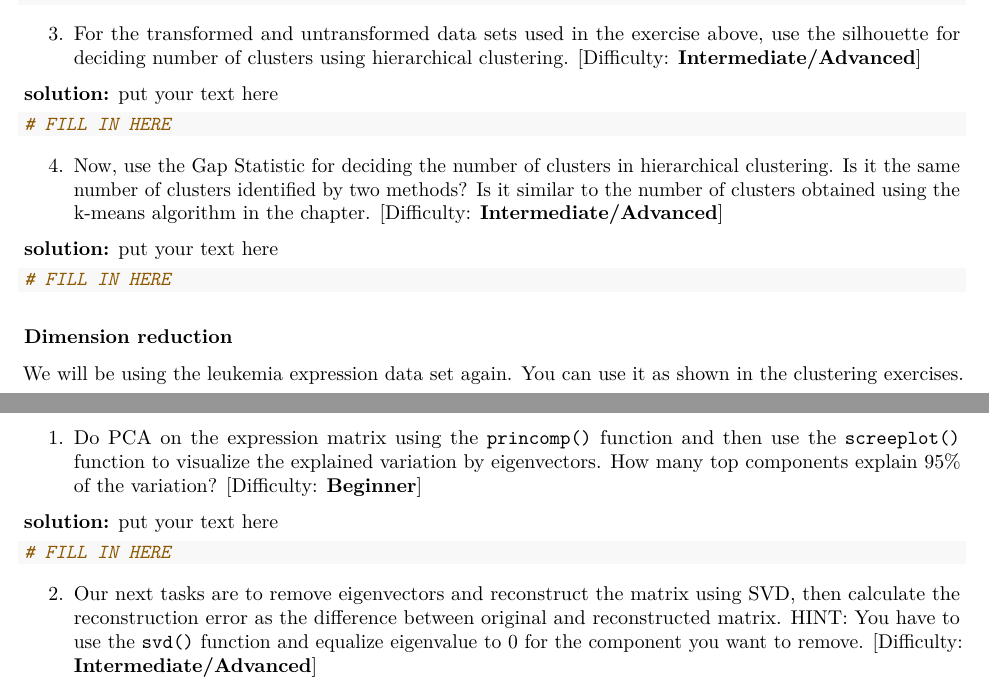
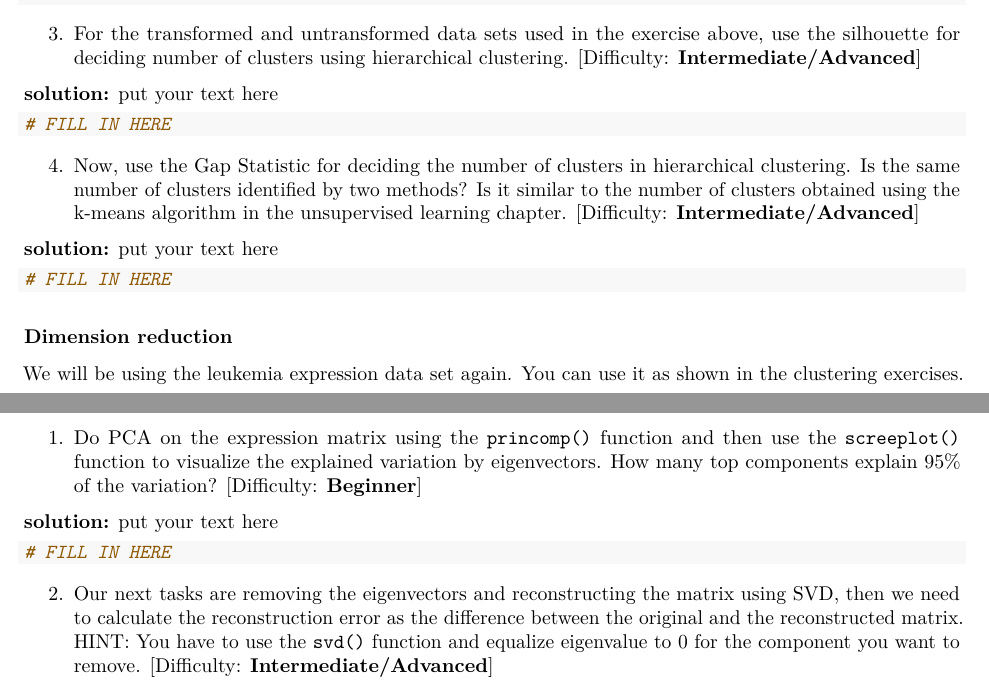
Before and after one commit to BIMSBbioinfo/compgen2021, an R Markdown document (week2/exercises/week2_exercises.Rmd): two parts of pages 1 and 2 of 2, joined at a grey line, cut so that both start at the same text. Rendered offline with R 4.5, knitr and Pandoc, then LaTeX, with nearby package versions.

Commit message:
week 2 exercises

````diff
--- a/week2/exercises/week2_exercises.Rmd
+++ b/week2/exercises/week2_exercises.Rmd
@@ -49,7 +49,7 @@ put your text here
 ```
 
 
-4. Now, use the Gap Statistic for deciding the number of clusters in hierarchical clustering. Is it the same number of clusters identified by two methods? Is it similar to the number of clusters obtained using the k-means algorithm in the chapter. [Difficulty: **Intermediate/Advanced**]
+4. Now, use the Gap Statistic for deciding the number of clusters in hierarchical clustering. Is the same number of clusters identified by two methods? Is it similar to the number of clusters obtained using the k-means algorithm in the unsupervised learning chapter. [Difficulty: **Intermediate/Advanced**]
 
 **solution:**
 put your text here
@@ -72,7 +72,7 @@ put your text here
 ```
 
 
-2. Our next tasks are to remove eigenvectors and reconstruct the matrix using SVD, then calculate the reconstruction error as the difference between original and reconstructed matrix. HINT: You have to use the `svd()` function and equalize eigenvalue to $0$ for the component you want to remove. [Difficulty: **Intermediate/Advanced**]
+2. Our next tasks are removing the eigenvectors and reconstructing the matrix using SVD, then we need to calculate the reconstruction error as the difference between the original and the reconstructed matrix. HINT: You have to use the `svd()` function and equalize eigenvalue to $0$ for the component you want to remove. [Difficulty: **Intermediate/Advanced**]
 
 **solution:**
 put your text here
````
